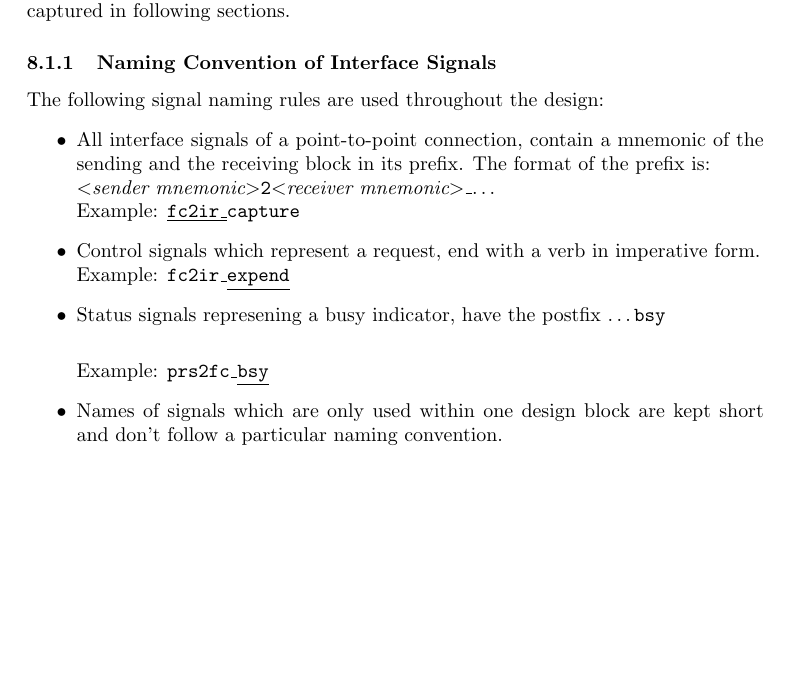
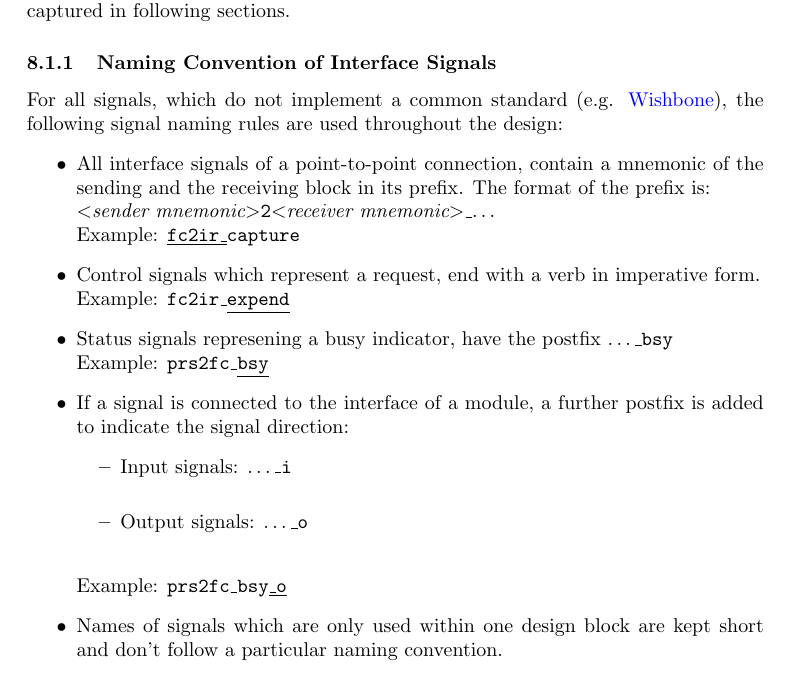
Before and after one commit to hotwolf/N1, a LaTeX document (doc/src/N1_manual.tex, which reads doc/src/N1_architecture.tex): part of page 32 of 42, cut so that both start at the same text, the shorter picture padded with empty space. Compiled offline with pdfLaTeX.

Commit message:
work in progress

```diff
--- a/doc/src/N1_architecture.tex
+++ b/doc/src/N1_architecture.tex
@@ -36,7 +36,8 @@ The RTL implementation of the N1 follows a number of design principles which are
 \subsubsection{Naming Convention of Interface Signals}
 \label{architecture:principles:naming}
 
-The following signal naming rules are used throughout the design:
+For all signals, which do not implement a common standard (e.g. \gls{wb}),
+the following signal naming rules are used throughout the design:
 \begin{itemize}
 
 \item
@@ -50,9 +51,18 @@ Control signals which represent a request, end with a verb in imperative form. \
 Example: \texttt{fc2ir\_\underline{expend}}
 
 \item
-Status signals represening a busy indicator, have the postfix \dots\texttt{bsy} \\
+Status signals represening a busy indicator, have the postfix \dots\texttt{\_bsy} \\
+Example: \texttt{prs2fc\_\underline{bsy}}
 
-Example: \texttt{prs2fc\_\underline{bsy}}
+\item
+If a signal is connected to the interface of a module, a further postfix is added to indicate the signal direction:
+  \begin{itemize}
+    \item
+    Input signals: \dots\texttt{\_i} \\
+    \item
+    Output signals: \dots\texttt{\_o} \\
+  \end{itemize}
+Example: \texttt{prs2fc\_bsy\underline{\_o}}
 
 \item
 Names of signals which are only used within one design block are kept short and don't follow a particular naming convention.
```
